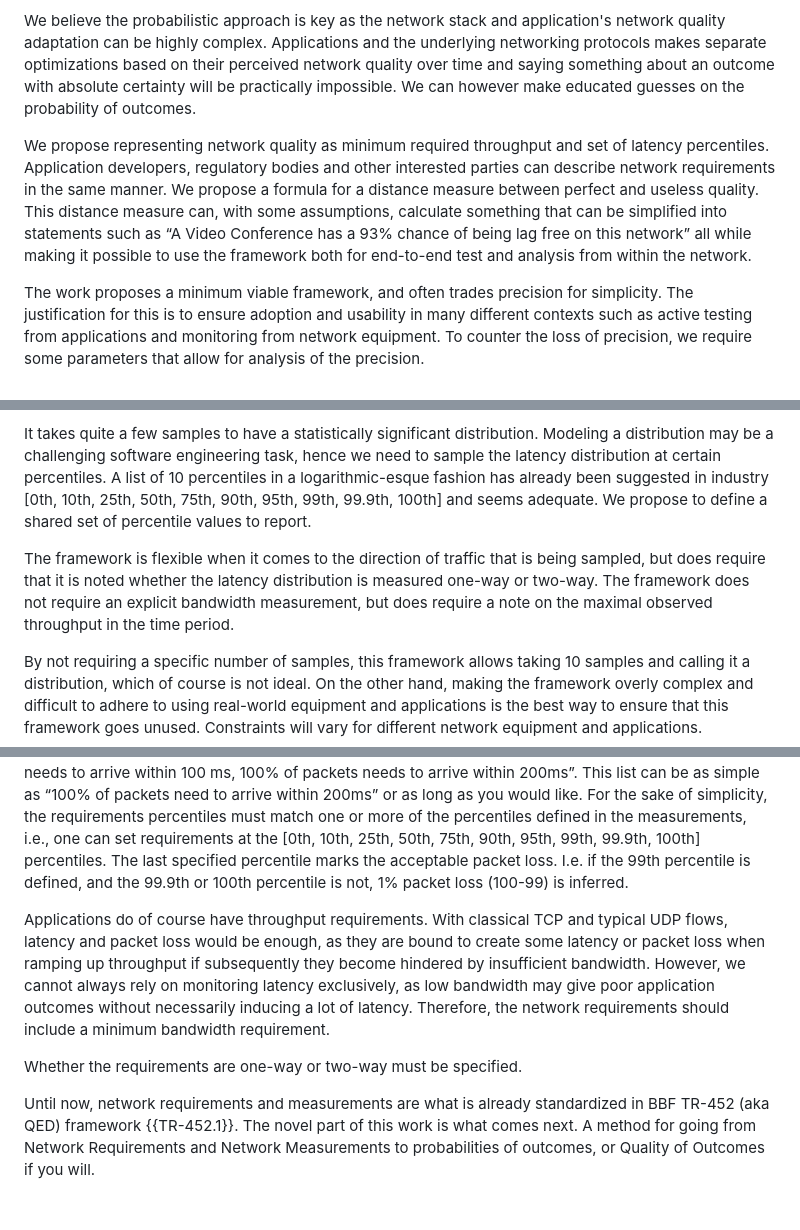
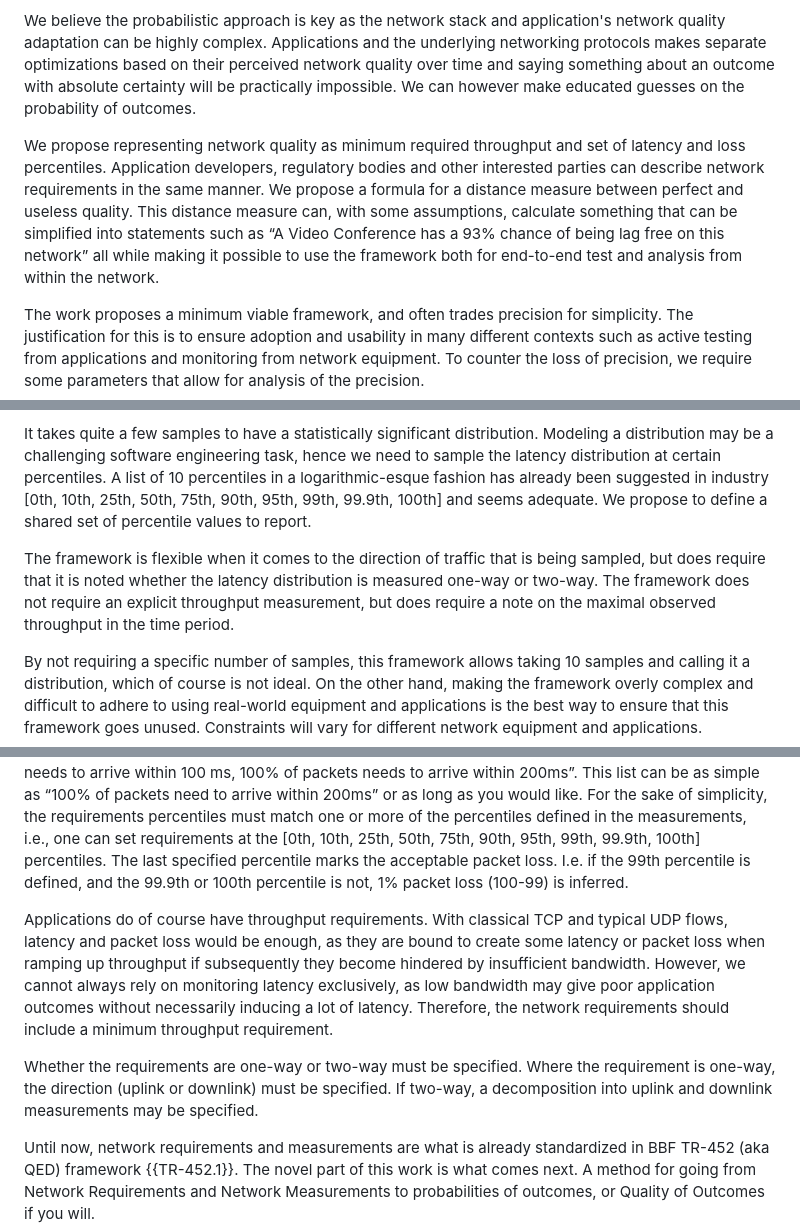
Before and after one commit to hawkinsw/QoOID, a Markdown page: draft-olden-ippm-qoo.md, 3 parts joined by grey strips. Rendered like a GitHub page; blank space fills up the shorter version.

Commit message:
Added cellular network considerations
Also changed 'bandwidth' to 'throughput' where necessary, to avoid ambiguity.

```diff
--- a/draft-olden-ippm-qoo.md
+++ b/draft-olden-ippm-qoo.md
@@ -93,7 +93,7 @@ Quality attenuation is a network quality metric that meets the most of the crite
 
 We believe the probabilistic approach is key as the network stack and application's network quality adaptation can be highly complex. Applications and the underlying networking protocols makes separate optimizations based on their perceived network quality over time and saying something about an outcome with absolute certainty will be practically impossible. We can however make educated guesses on the probability of outcomes.
 
-We propose representing network quality as minimum required throughput and set of latency percentiles. Application developers, regulatory bodies and other interested parties can describe network requirements in the same manner. We propose a formula for a distance measure between perfect and useless quality. This distance measure can, with some assumptions, calculate something that can be simplified into statements such as “A Video Conference has a 93% chance of being lag free on this network” all while making it possible to use the framework both for end-to-end test and analysis from within the network.
+We propose representing network quality as minimum required throughput and set of latency and loss  percentiles. Application developers, regulatory bodies and other interested parties can describe network requirements in the same manner. We propose a formula for a distance measure between perfect and useless quality. This distance measure can, with some assumptions, calculate something that can be simplified into statements such as “A Video Conference has a 93% chance of being lag free on this network” all while making it possible to use the framework both for end-to-end test and analysis from within the network.
 
 The work proposes a minimum viable framework, and often trades precision for simplicity. The justification for this is to ensure adoption and usability in many different contexts such as active testing from applications and monitoring from network equipment. To counter the loss of precision, we require some parameters that allow for analysis of the precision.
 
@@ -124,7 +124,7 @@ This framework only requires a latency distribution. If the sampling is done whi
 
 It takes quite a few samples to have a statistically significant distribution. Modeling a distribution may be a challenging software engineering task, hence we need to sample the latency distribution at certain percentiles. A list of 10 percentiles in a logarithmic-esque fashion has already been suggested in industry \[0th, 10th, 25th, 50th, 75th, 90th, 95th, 99th, 99.9th, 100th\] and seems adequate. We propose to define a shared set of percentile values to report.
 
-The framework is flexible when it comes to the direction of traffic that is being sampled, but does require that it is noted whether the latency distribution is measured one-way or two-way. The framework does not require an explicit bandwidth measurement, but does require a note on the maximal observed throughput in the time period.
+The framework is flexible when it comes to the direction of traffic that is being sampled, but does require that it is noted whether the latency distribution is measured one-way or two-way. The framework does not require an explicit throughput measurement, but does require a note on the maximal observed throughput in the time period.
 
 By not requiring a specific number of samples, this framework allows taking 10 samples and calling it a distribution, which of course is not ideal. On the other hand, making the framework overly complex and difficult to adhere to using real-world equipment and applications is the best way to ensure that this framework goes unused. Constraints will vary for different network equipment and applications.
 
@@ -145,9 +145,9 @@ By requiring the report of these variables, we ensure that the network measureme
 # Describing Network Requirements
 This work builds upon the work already proposed in the Broadband Forum standard called Quality of Experience Delivered (QED/TR-452) {{TR-452.1}}. In essence, it describes network requirements as a list of percentile and latency requirement tuples. In  other words, a network requirement may be expressed as: The network requirement for this app quality level/app/app category/SLA is “at 4 Mbps, 90% of packets needs to arrive within 100 ms, 100% of packets needs to arrive within 200ms”. This list can be as simple as “100% of packets need to arrive within 200ms” or as long as you would like. For the sake of simplicity, the requirements percentiles must match one or more of the percentiles defined in the measurements,  i.e., one can set requirements at the  \[0th, 10th, 25th, 50th, 75th, 90th, 95th, 99th, 99.9th, 100th\] percentiles. The last specified percentile marks the acceptable packet loss. I.e. if the 99th percentile is defined, and the 99.9th or 100th percentile is not, 1% packet loss (100-99) is inferred.
 
-Applications do of course have throughput requirements. With classical TCP and typical UDP flows, latency and packet loss would be enough, as they are bound to create some latency or packet loss when ramping up throughput if subsequently they become hindered by insufficient bandwidth. However, we cannot always rely on monitoring latency exclusively, as low bandwidth may give poor application outcomes without necessarily inducing a lot of latency. Therefore, the network requirements should include a minimum bandwidth requirement.
+Applications do of course have throughput requirements. With classical TCP and typical UDP flows, latency and packet loss would be enough, as they are bound to create some latency or packet loss when ramping up throughput if subsequently they become hindered by insufficient bandwidth. However, we cannot always rely on monitoring latency exclusively, as low bandwidth may give poor application outcomes without necessarily inducing a lot of latency. Therefore, the network requirements should include a minimum throughput requirement.
 
-Whether the requirements are one-way or two-way must be specified.
+Whether the requirements are one-way or two-way must be specified. Where the requirement is one-way, the direction (uplink or downlink) must be specified. If two-way, a decomposition into uplink and downlink measurements may be specified.
 
 Until now, network requirements and measurements are what is already standardized in BBF TR-452 (aka QED) framework {{TR-452.1}}. The novel part of this work is what comes next. A method for going from Network Requirements and Network Measurements to probabilities of outcomes, or Quality of Outcomes if you will.
 
```
Also changed, not shown: other parts of draft-olden-ippm-qoo.md (+2 -0 lines).
